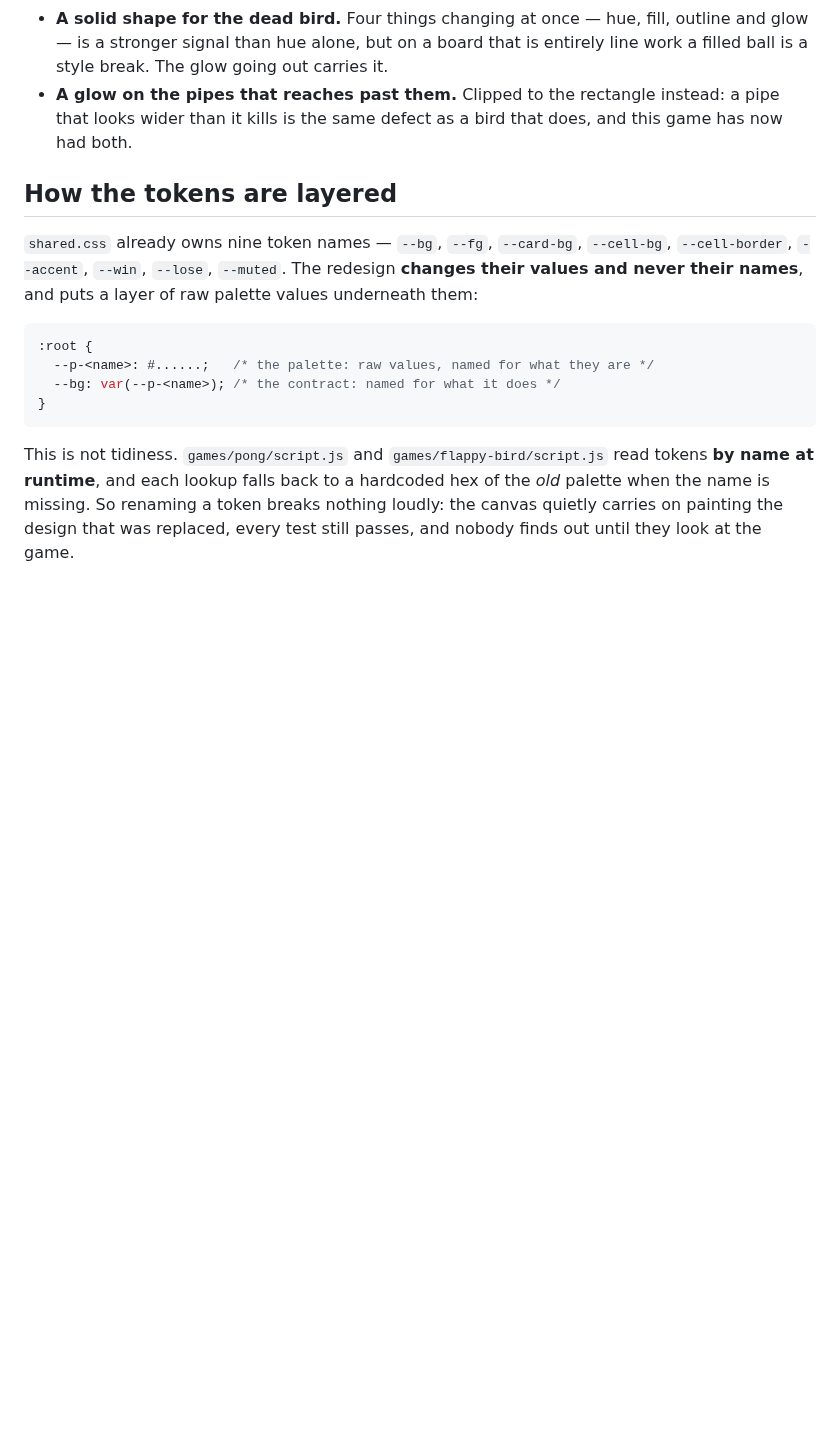
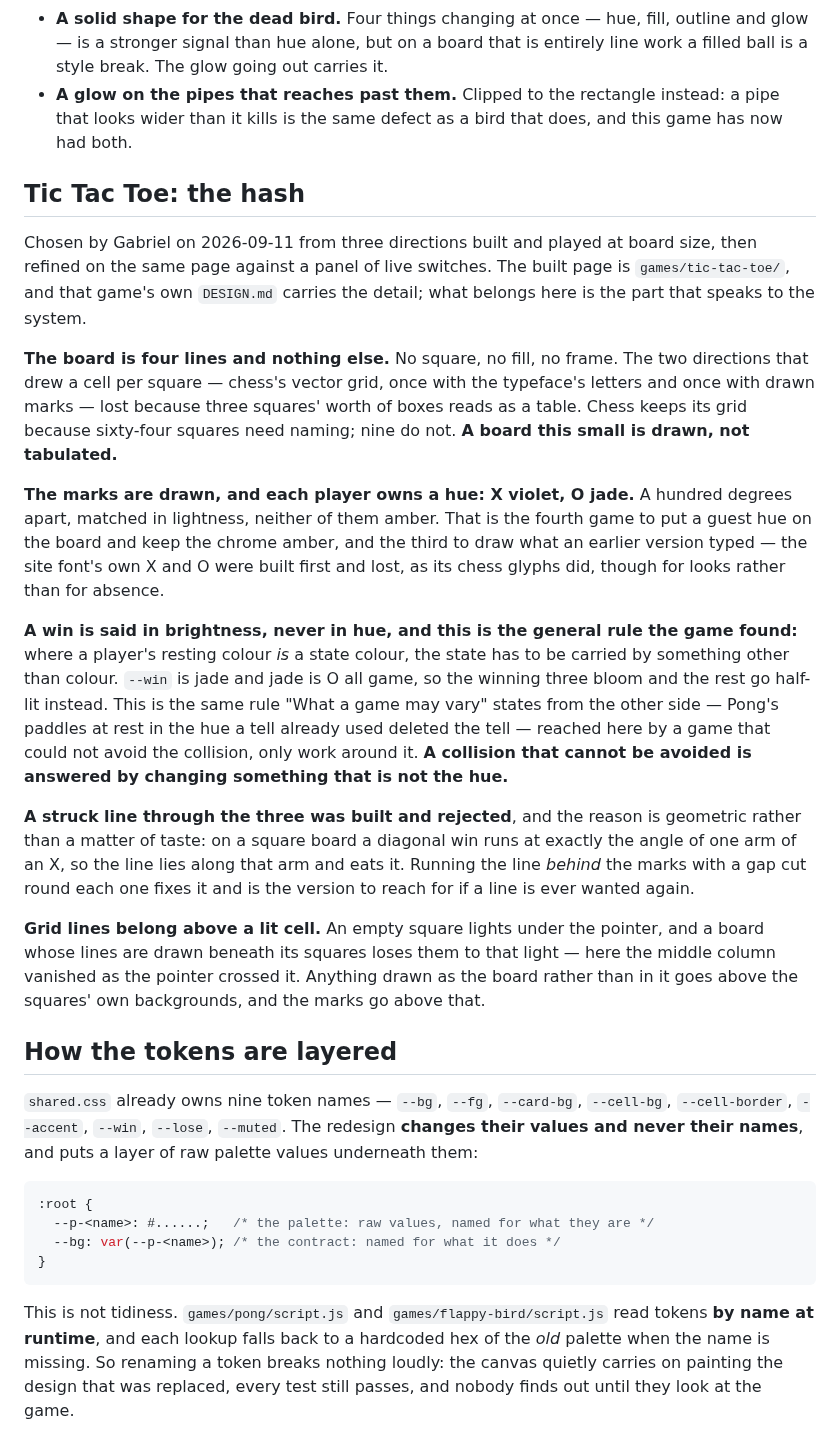
Before and after one commit to gabe-sd/gabe-sd.github.io, a Markdown page: design/DESIGN.md, the part around the change. GitHub-like rendering; blank space fills up the shorter version.

Commit message:
Write up the hash board, and close its backlog entry
Co-Authored-By: Claude Opus 5 <noreply@anthropic.com>

```diff
--- a/design/DESIGN.md
+++ b/design/DESIGN.md
@@ -863,6 +863,46 @@ nowhere else.
   instead: a pipe that looks wider than it kills is the same defect as a bird that
   does, and this game has now had both.
 
+## Tic Tac Toe: the hash
+
+Chosen by Gabriel on 2026-09-11 from three directions built and played at board
+size, then refined on the same page against a panel of live switches. The built
+page is `games/tic-tac-toe/`, and that game's own `DESIGN.md` carries the detail;
+what belongs here is the part that speaks to the system.
+
+**The board is four lines and nothing else.** No square, no fill, no frame. The
+two directions that drew a cell per square — chess's vector grid, once with the
+typeface's letters and once with drawn marks — lost because three squares' worth
+of boxes reads as a table. Chess keeps its grid because sixty-four squares need
+naming; nine do not. **A board this small is drawn, not tabulated.**
+
+**The marks are drawn, and each player owns a hue: X violet, O jade.** A hundred
+degrees apart, matched in lightness, neither of them amber. That is the fourth
+game to put a guest hue on the board and keep the chrome amber, and the third to
+draw what an earlier version typed — the site font's own X and O were built first
+and lost, as its chess glyphs did, though for looks rather than for absence.
+
+**A win is said in brightness, never in hue, and this is the general rule the
+game found:** where a player's resting colour *is* a state colour, the state has
+to be carried by something other than colour. `--win` is jade and jade is O all
+game, so the winning three bloom and the rest go half-lit instead. This is the
+same rule "What a game may vary" states from the other side — Pong's paddles at
+rest in the hue a tell already used deleted the tell — reached here by a game that
+could not avoid the collision, only work around it. **A collision that cannot be
+avoided is answered by changing something that is not the hue.**
+
+**A struck line through the three was built and rejected**, and the reason is
+geometric rather than a matter of taste: on a square board a diagonal win runs at
+exactly the angle of one arm of an X, so the line lies along that arm and eats it.
+Running the line *behind* the marks with a gap cut round each one fixes it and is
+the version to reach for if a line is ever wanted again.
+
+**Grid lines belong above a lit cell.** An empty square lights under the pointer,
+and a board whose lines are drawn beneath its squares loses them to that light —
+here the middle column vanished as the pointer crossed it. Anything drawn as the
+board rather than in it goes above the squares' own backgrounds, and the marks go
+above that.
+
 ## How the tokens are layered
 
 `shared.css` already owns nine token names — `--bg`, `--fg`, `--card-bg`,
```
Also changed, not shown: design/TODO.md (+9 -7 lines), games/tic-tac-toe/DESIGN.md (added, +96 -0 lines).
